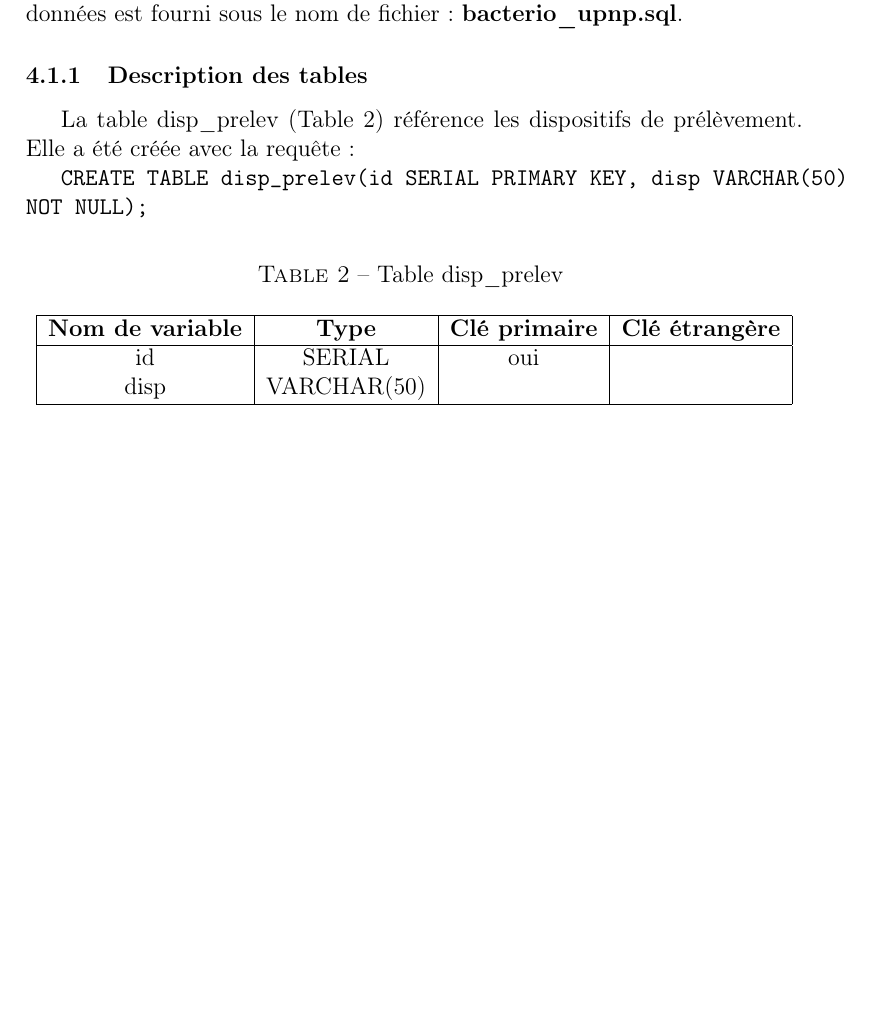
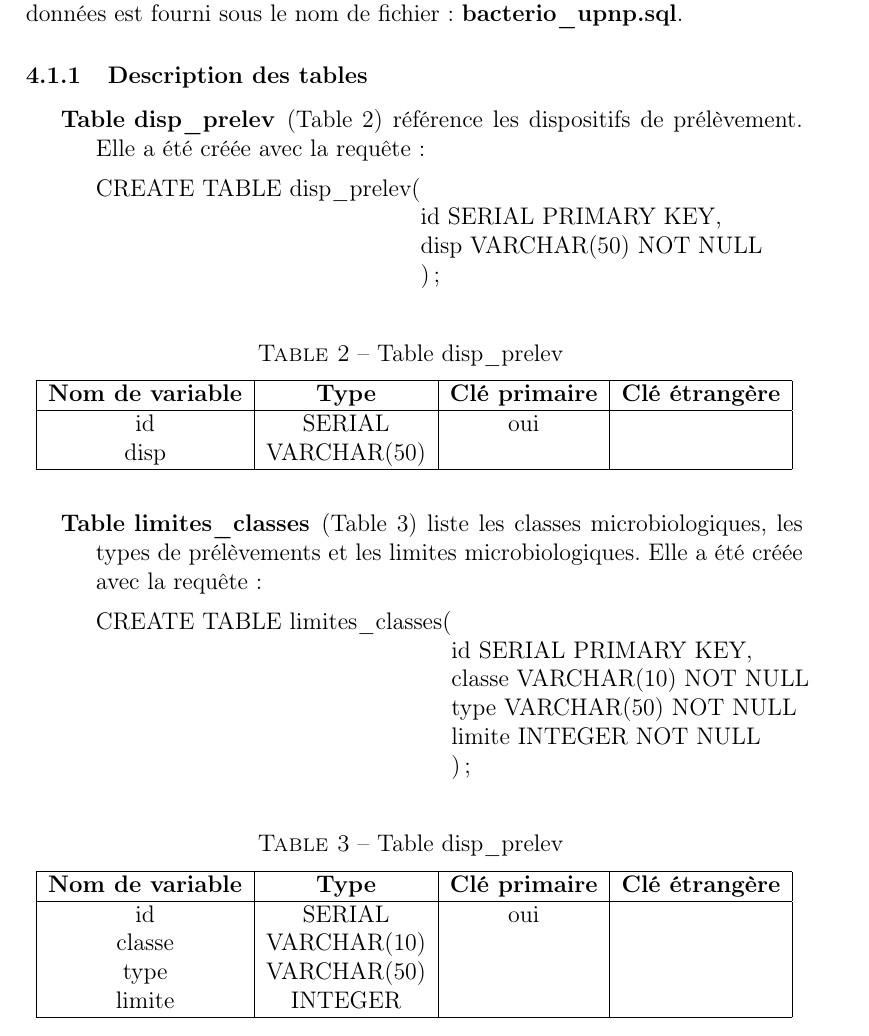
Before and after one commit to liavtavo/controle_microbio, a LaTeX document (Presentation/bacterio_upnp.tex): part of page 4 of 4 before the commit and part of page 4 of 5 after it, cut so that both start at the same text, the shorter picture padded with empty space. Compiled offline with pdfLaTeX.

Commit message:
modification de presentation.tex

```diff
--- a/Presentation/bacterio_upnp.tex
+++ b/Presentation/bacterio_upnp.tex
@@ -3,6 +3,7 @@
 \usepackage[french]{babel}
 \usepackage[T1]{fontenc}
 \usepackage{graphicx}
+\usepackage{amsmath}
 \author{Thomas~Liautaud\\Pharmacien des hôpitaux\\Grand Hôpital de l'Est Francilien}
 \date{26 avril 2018}
 \title{Surveillance microbiologique d'une unité de préparation de nutrition parentérale : gestion des enregistrements avec un serveur web et un système de gestion de base de données}
@@ -65,11 +66,14 @@ La base de données est nommée \emph{bacterio\_upnp}. Le dump de la base de don
 
 
 \subsubsection{Description des tables}
-
-La table disp\_prelev (Table \ref{disp}) référence les dispositifs de prélèvement. Elle a été créée avec la requête :
-
-\texttt{CREATE TABLE disp\_prelev(id SERIAL PRIMARY KEY, disp VARCHAR(50) NOT NULL);}
-
+\begin{description}
+\item[Table disp\_prelev] (Table \ref{disp}) référence les dispositifs de prélèvement. Elle a été créée avec la requête :
+\begin{tabbing}
+CREATE TABLE disp\_prelev(\=\\
+\>id SERIAL PRIMARY KEY,\\
+\>disp VARCHAR(50) NOT NULL\\
+\>);
+\end{tabbing}
 \begin{table}[h]
 \caption{Table disp\_prelev \label{disp}}
 \begin{center}
@@ -83,6 +87,34 @@ La table disp\_prelev (Table \ref{disp}) référence les dispositifs de prélèv
 \end{tabular}
 \end{center}
 \end{table}
+
+\item[Table limites\_classes] (Table \ref{classes}) liste les classes microbiologiques, les types de prélèvements et les limites microbiologiques. Elle a été créée avec la requête :
+\begin{tabbing}
+CREATE TABLE limites\_classes(\=\\
+\>id SERIAL PRIMARY KEY,\\
+\>classe VARCHAR(10) NOT NULL\\
+\>type VARCHAR(50) NOT NULL\\
+\>limite INTEGER NOT NULL\\
+\>);
+\end{tabbing}
+\begin{table}[h]
+\caption{Table disp\_prelev \label{classes}}
+\begin{center}
+\begin{tabular}{|c|c|c|c|}
+	\hline
+	\textbf{Nom de variable} & \textbf{Type} & \textbf{Clé primaire} & \textbf{Clé étrangère}\\
+	\hline
+	id & SERIAL & oui &\\
+	classe & VARCHAR(10)& &\\
+	type & VARCHAR(50)& &\\
+	limite & INTEGER & &\\
+	\hline
+\end{tabular}
+\end{center}
+\end{table}
+
+\end{description}
+
 
 \subsubsection{Relations entre les tables}
 \subsection{Serveur Web}
```
Also changed, not shown: Presentation/bacterio_upnp.pdf, 1 other file.
